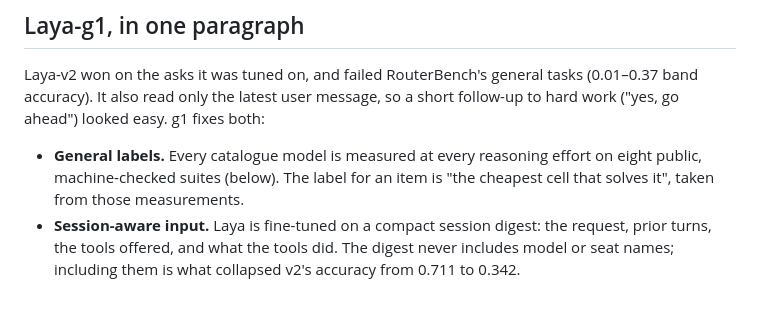
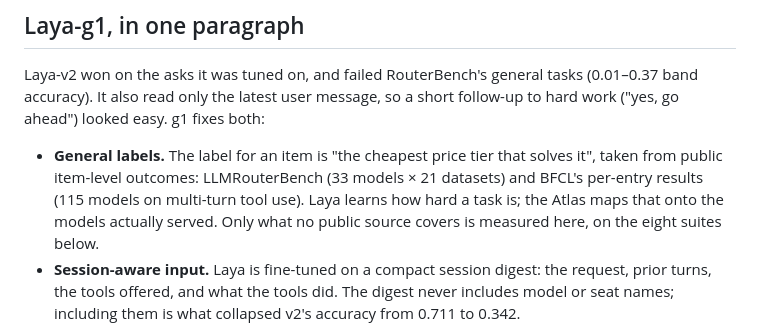
Before and after one commit to mdad-elec/laya-v2-agent-routing, a Markdown page: README.md, the part around the change. Rendered like a GitHub page; blank space fills up the shorter version.

Commit message:
README: labels come from public item-level outcomes; we measure only the gaps
The owner's revision: routing labels come from public item-level outcome data (LLMRouterBench,
BFCL's per-entry results), and the suites here measure only what no public source covers.

Co-Authored-By: Claude Opus 5.5 (1M context) <noreply@anthropic.com>

```diff
--- a/README.md
+++ b/README.md
@@ -15,9 +15,10 @@ This repository holds two things:
 Laya-v2 won on the asks it was tuned on, and failed RouterBench's general tasks (0.01–0.37 band accuracy).
 It also read only the latest user message, so a short follow-up to hard work ("yes, go ahead") looked easy.
 g1 fixes both:
-- **General labels.** Every catalogue model is measured at every reasoning effort on eight public,
-  machine-checked suites (below). The label for an item is "the cheapest cell that solves it", taken
-  from those measurements.
+- **General labels.** The label for an item is "the cheapest price tier that solves it", taken from
+  public item-level outcomes: LLMRouterBench (33 models × 21 datasets) and BFCL's per-entry results
+  (115 models on multi-turn tool use). Laya learns how hard a task is; the Atlas maps that onto the
+  models actually served. Only what no public source covers is measured here, on the eight suites below.
 - **Session-aware input.** Laya is fine-tuned on a compact session digest: the request, prior turns,
   the tools offered, and what the tools did. The digest never includes model or seat names; including
   them is what collapsed v2's accuracy from 0.711 to 0.342.
```
